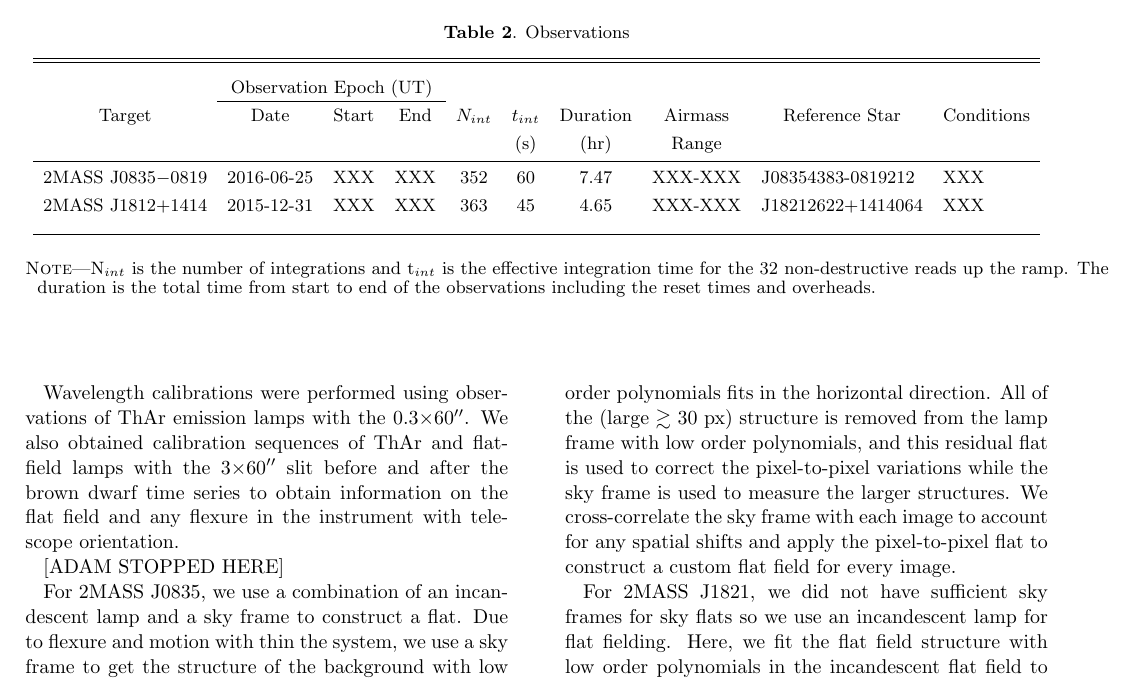
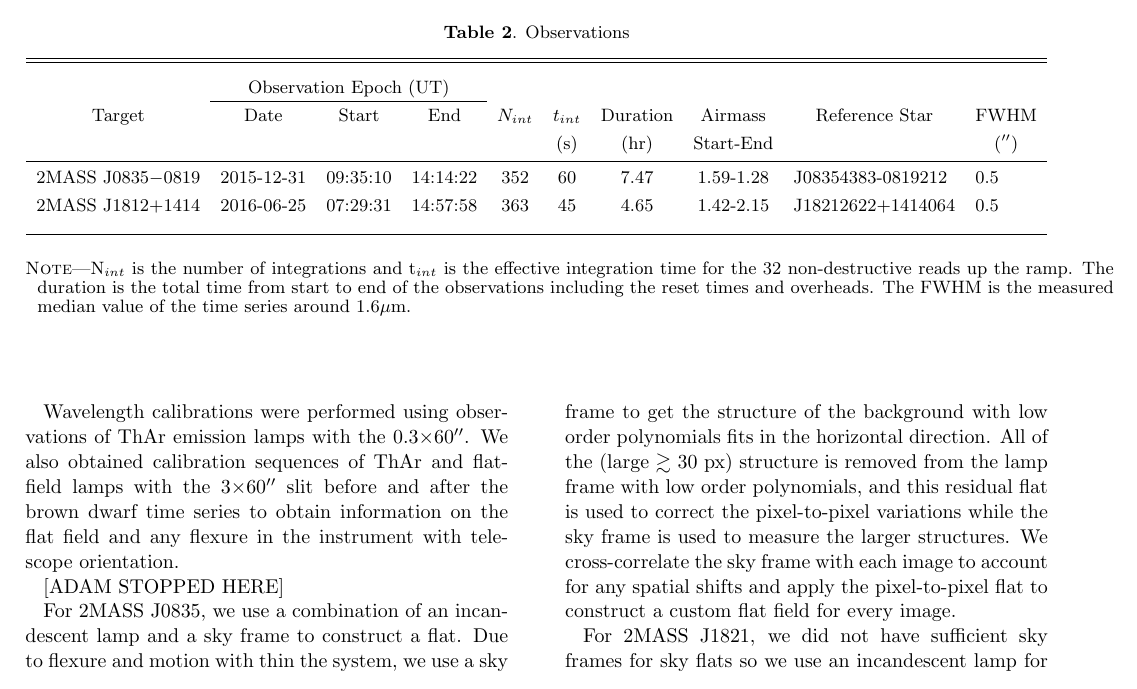
Before and after one commit to eas342/bd_survey, a LaTeX paper (ms.tex): part of page 3 of 9, cut so that both start at the same text. Compiled offline with pdfLaTeX.

Commit message:
I updated the airmass, UT start and FWHM. I had to correct the dates of the observations.

```diff
--- a/ms.tex
+++ b/ms.tex
@@ -163,13 +163,13 @@ For {\sha} our exposures were 15~sec, which was sufficient for guiding but not p
 \colhead{Duration} &
 \colhead{Airmass} &
 \colhead{Reference Star} &
-\colhead{Conditions} \\
- & &  &  & & \colhead{(s)} & \colhead{(hr)} & \colhead{Range} }
+\colhead{FWHM} \\
+ & &  &  & & \colhead{(s)} & \colhead{(hr)} & \colhead{Start-End} & & \colhead{(\arcsec)}}
 \startdata
-{\sha} & 2016-06-25 & XXX & XXX & 352 & 60 & 7.47 & XXX-XXX & J08354383-0819212 & XXX \\
-{\shb} & 2015-12-31 & XXX & XXX & 363 & 45 & 4.65 & XXX-XXX & J18212622+1414064 & XXX \\
+{\sha} & 2015-12-31 & 09:35:10 & 14:14:22 & 352 & 60 & 7.47 & 1.59-1.28 & J08354383-0819212 & 0.5 \\
+{\shb} & 2016-06-25 & 07:29:31 & 14:57:58 & 363 & 45 & 4.65 & 1.42-2.15 & J18212622+1414064 & 0.5 \\
 \enddata
-\tablecomments{N$_{int}$ is the number of integrations and t$_{int}$ is the effective integration time for the 32 non-destructive reads up the ramp. The duration is the total time from start to end of the observations including the reset times and overheads.}
+\tablecomments{N$_{int}$ is the number of integrations and t$_{int}$ is the effective integration time for the 32 non-destructive reads up the ramp. The duration is the total time from start to end of the observations including the reset times and overheads. The FWHM is the measured median value of the time series around 1.6$\mu$m.}
 \end{deluxetable*}
 
 
```
